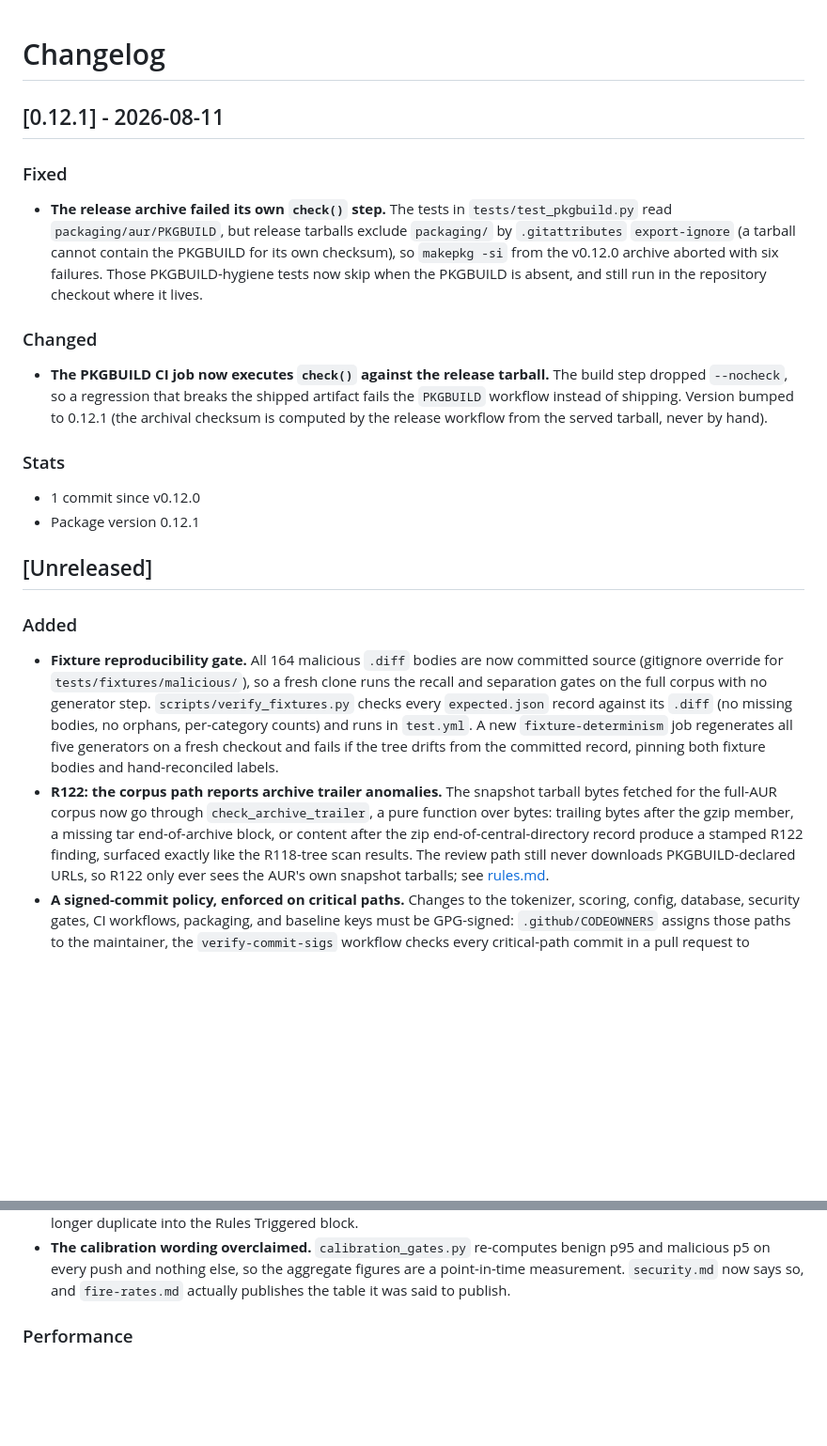
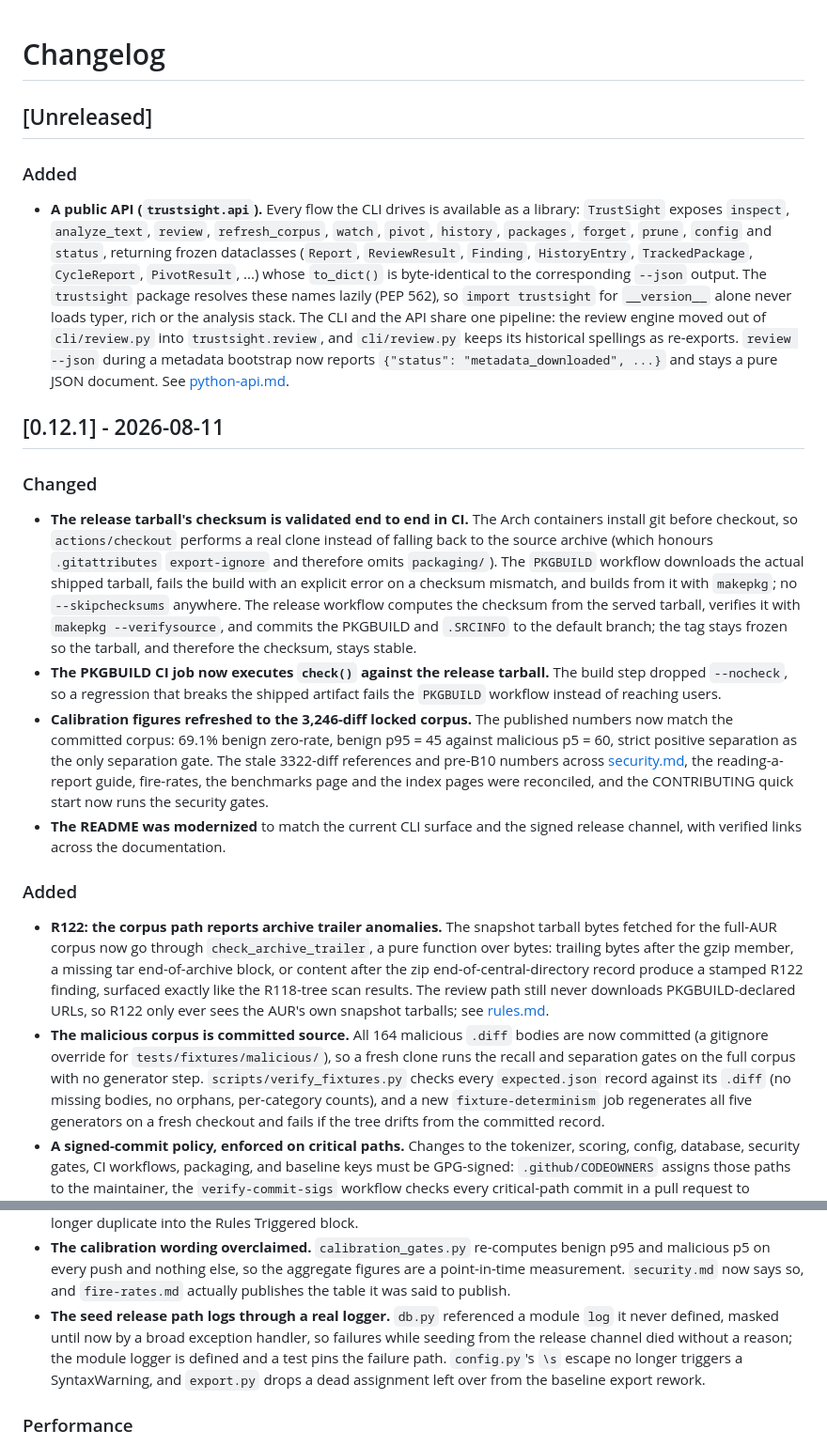
Before and after one commit to emiliano-go/trustsight, a Markdown page: docs/changelog.md, 2 parts joined by grey strips. Shown at 94% size. Drawn GitHub-style; blank space fills up the shorter version.

```diff
--- a/docs/changelog.md
+++ b/docs/changelog.md
@@ -1,43 +1,54 @@
 # Changelog
-
-## [0.12.1] - 2026-08-11
-
-### Fixed
-
-- **The release archive failed its own `check()` step.** The tests in
-  `tests/test_pkgbuild.py` read `packaging/aur/PKGBUILD`, but release
-  tarballs exclude `packaging/` by `.gitattributes` `export-ignore` (a
-  tarball cannot contain the PKGBUILD for its own checksum), so
-  `makepkg -si` from the v0.12.0 archive aborted with six failures. Those
-  PKGBUILD-hygiene tests now skip when the PKGBUILD is absent, and still
-  run in the repository checkout where it lives.
-
-### Changed
-
-- **The PKGBUILD CI job now executes `check()` against the release
-  tarball.** The build step dropped `--nocheck`, so a regression that
-  breaks the shipped artifact fails the `PKGBUILD` workflow instead of
-  shipping. Version bumped to 0.12.1 (the archival checksum is computed by
-  the release workflow from the served tarball, never by hand).
-
-### Stats
-
-- 1 commit since v0.12.0
-- Package version 0.12.1
 
 ## [Unreleased]
 
 ### Added
 
-- **Fixture reproducibility gate.** All 164 malicious `.diff` bodies are now
-  committed source (gitignore override for `tests/fixtures/malicious/`), so a
-  fresh clone runs the recall and separation gates on the full corpus with no
-  generator step. `scripts/verify_fixtures.py` checks every `expected.json`
-  record against its `.diff` (no missing bodies, no orphans, per-category
-  counts) and runs in `test.yml`. A new `fixture-determinism` job regenerates
-  all five generators on a fresh checkout and fails if the tree drifts from
-  the committed record, pinning both fixture bodies and hand-reconciled
-  labels.
+- **A public API (`trustsight.api`).** Every flow the CLI drives is available
+  as a library: `TrustSight` exposes `inspect`, `analyze_text`, `review`,
+  `refresh_corpus`, `watch`, `pivot`, `history`, `packages`, `forget`,
+  `prune`, `config` and `status`, returning frozen dataclasses (`Report`,
+  `ReviewResult`, `Finding`, `HistoryEntry`, `TrackedPackage`, `CycleReport`,
+  `PivotResult`, ...) whose `to_dict()` is byte-identical to the
+  corresponding `--json` output. The `trustsight` package resolves these
+  names lazily (PEP 562), so `import trustsight` for `__version__` alone
+  never loads typer, rich or the analysis stack. The CLI and the API share
+  one pipeline: the review engine moved out of `cli/review.py` into
+  `trustsight.review`, and `cli/review.py` keeps its historical spellings as
+  re-exports. `review --json` during a metadata bootstrap now reports
+  `{"status": "metadata_downloaded", ...}` and stays a pure JSON document.
+  See [python-api.md](reference/python-api.md).
+
+## [0.12.1] - 2026-08-11
+
+### Changed
+
+- **The release tarball's checksum is validated end to end in CI.** The Arch
+  containers install git before checkout, so `actions/checkout` performs a
+  real clone instead of falling back to the source archive (which honours
+  `.gitattributes` `export-ignore` and therefore omits `packaging/`). The
+  `PKGBUILD` workflow downloads the actual shipped tarball, fails the build
+  with an explicit error on a checksum mismatch, and builds from it with
+  `makepkg`; no `--skipchecksums` anywhere. The release workflow computes the
+  checksum from the served tarball, verifies it with
+  `makepkg --verifysource`, and commits the PKGBUILD and `.SRCINFO` to the
+  default branch; the tag stays frozen so the tarball, and therefore the
+  checksum, stays stable.
+- **The PKGBUILD CI job now executes `check()` against the release tarball.**
+  The build step dropped `--nocheck`, so a regression that breaks the shipped
+  artifact fails the `PKGBUILD` workflow instead of reaching users.
+- **Calibration figures refreshed to the 3,246-diff locked corpus.** The
+  published numbers now match the committed corpus: 69.1% benign zero-rate,
+  benign p95 = 45 against malicious p5 = 60, strict positive separation as
+  the only separation gate. The stale 3322-diff references and pre-B10
+  numbers across [security.md](security.md), the reading-a-report guide,
+  fire-rates, the benchmarks page and the index pages were reconciled, and
+  the CONTRIBUTING quick start now runs the security gates.
+- **The README was modernized** to match the current CLI surface and the
+  signed release channel, with verified links across the documentation.
+
+### Added
+
 - **R122: the corpus path reports archive trailer anomalies.** The snapshot
   tarball bytes fetched for the full-AUR corpus now go through
   `check_archive_trailer`, a pure function over bytes: trailing bytes after
@@ -45,8 +56,15 @@
   zip end-of-central-directory record produce a stamped R122 finding,
   surfaced exactly like the R118-tree scan results. The review path still
   never downloads PKGBUILD-declared URLs, so R122 only ever sees the AUR's
-  own snapshot tarballs; see
-  [rules.md](reference/rules.md#r122).
+  own snapshot tarballs; see [rules.md](reference/rules.md#r122).
+- **The malicious corpus is committed source.** All 164 malicious `.diff`
+  bodies are now committed (a gitignore override for
+  `tests/fixtures/malicious/`), so a fresh clone runs the recall and
+  separation gates on the full corpus with no generator step.
+  `scripts/verify_fixtures.py` checks every `expected.json` record against
+  its `.diff` (no missing bodies, no orphans, per-category counts), and a new
+  `fixture-determinism` job regenerates all five generators on a fresh
+  checkout and fails if the tree drifts from the committed record.
 - **A signed-commit policy, enforced on critical paths.** Changes to the
   tokenizer, scoring, config, database, security gates, CI workflows,
   packaging, and baseline keys must be GPG-signed: `.github/CODEOWNERS`
@@ -440,6 +459,13 @@
   benign p95 and malicious p5 on every push and nothing else, so the aggregate
   figures are a point-in-time measurement. `security.md` now says so, and
   `fire-rates.md` actually publishes the table it was said to publish.
+- **The seed release path logs through a real logger.** `db.py` referenced a
+  module `log` it never defined, masked until now by a broad exception
+  handler, so failures while seeding from the release channel died without
+  a reason; the module logger is defined and a test pins the failure path.
+  `config.py`'s `\s` escape no longer triggers a SyntaxWarning, and
+  `export.py` drops a dead assignment left over from the baseline export
+  rework.
 
 ### Performance
 
```
Also changed, not shown: other parts of docs/changelog.md (+77 -76 lines), README.md (+6 -6 lines).
